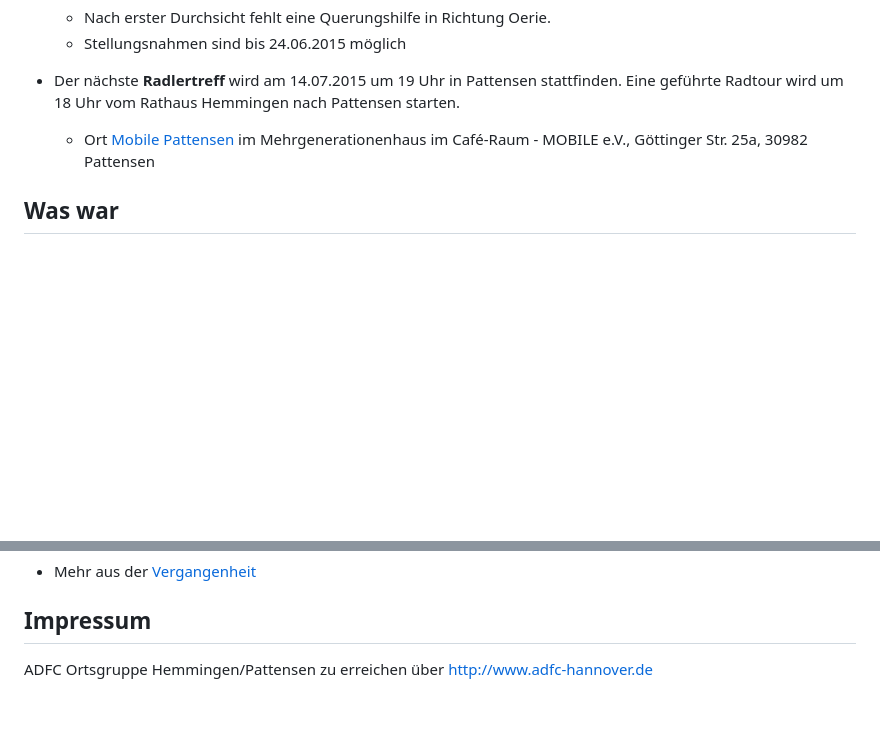
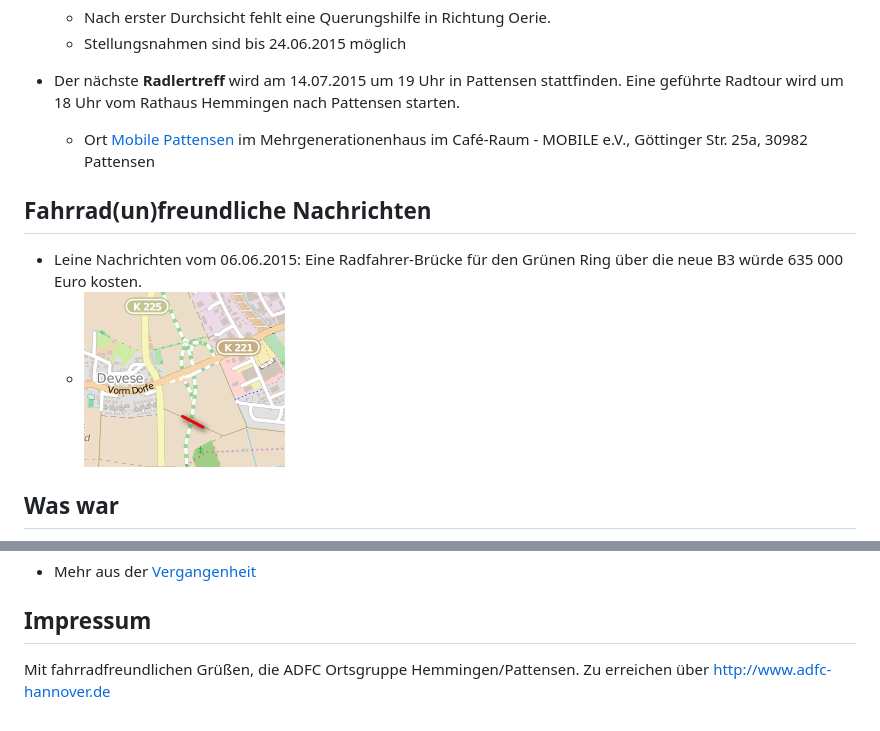
Before and after one commit to adfc-hemmingen-pattensen/adfc-hemmingen-pattensen.github.io, a Markdown page: index.md, 2 parts joined by grey strips. Drawn GitHub-style; pictures changed too: BrueckeB3.png (added); blank space fills up the shorter version.

```diff
--- a/index.md
+++ b/index.md
@@ -23,6 +23,9 @@ Jens Spille siehe auch  <http://www.adfc-hannover.de>
 
     - Ort [Mobile Pattensen](http://mobile-pattensen.de/) im Mehrgenerationenhaus im  Café-Raum - MOBILE e.V., Göttinger Str. 25a, 30982 Pattensen
 
+## Fahrrad(un)freundliche Nachrichten
+- Leine Nachrichten vom 06.06.2015: Eine Radfahrer-Brücke für den Grünen Ring über die neue B3 würde 635 000 Euro kosten.
+    - ![](BrueckeB3.png)
 
 ## Was war
 
@@ -43,4 +46,4 @@ Jens Spille siehe auch  <http://www.adfc-hannover.de>
 
 ## Impressum
 
-ADFC Ortsgruppe Hemmingen/Pattensen zu erreichen über <http://www.adfc-hannover.de>
+Mit fahrradfreundlichen Grüßen, die ADFC Ortsgruppe Hemmingen/Pattensen. Zu erreichen über <http://www.adfc-hannover.de>
```
Also changed, not shown: 2 other files.
